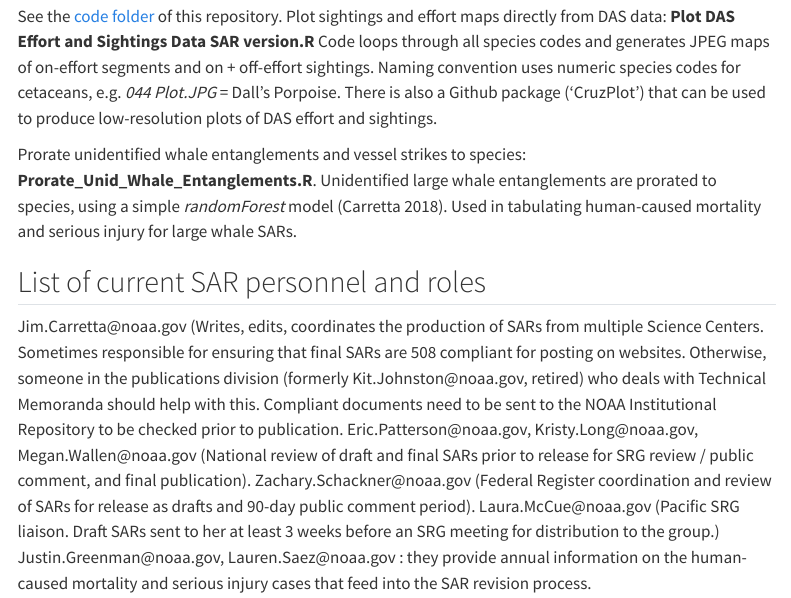
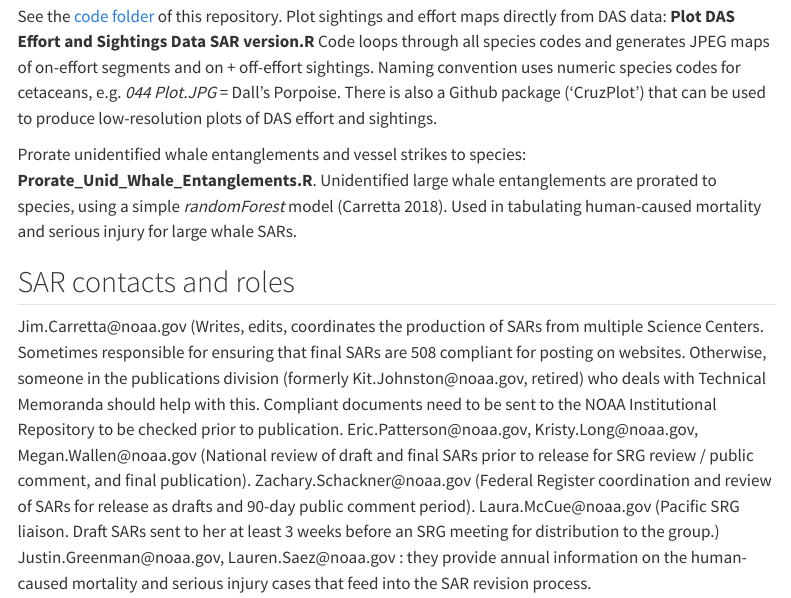
Before and after one commit to CMAP-SWFSC/CMAP-SWFSC, a Quarto document (content/StockAssess.qmd): the page in a window 1100 px wide, from 1030 px down. Rendered offline with R 4.5, knitr and Pandoc in place of Quarto, with nearby package versions; menus at the side of the page are left out.

Commit message:
Update StockAssess.qmd

```diff
--- a/content/StockAssess.qmd
+++ b/content/StockAssess.qmd
@@ -44,7 +44,7 @@ Prorate unidentified whale entanglements and vessel strikes to species: **Prorat
 Unidentified large whale entanglements are prorated to species, using a simple *randomForest* model (Carretta 2018).
 Used in tabulating human-caused mortality and serious injury for large whale SARs.
 
-## List of current SAR personnel and roles
+## SAR contacts and roles
 
 Jim.Carretta\@noaa.gov (Writes, edits, coordinates the production of SARs from multiple Science Centers. Sometimes responsible for ensuring that final SARs are 508 compliant for posting on websites. Otherwise, someone in the publications division (formerly Kit.Johnston\@noaa.gov, retired) who deals with Technical Memoranda should help with this.
 Compliant documents need to be sent to the NOAA Institutional Repository to be checked prior to publication.
```
